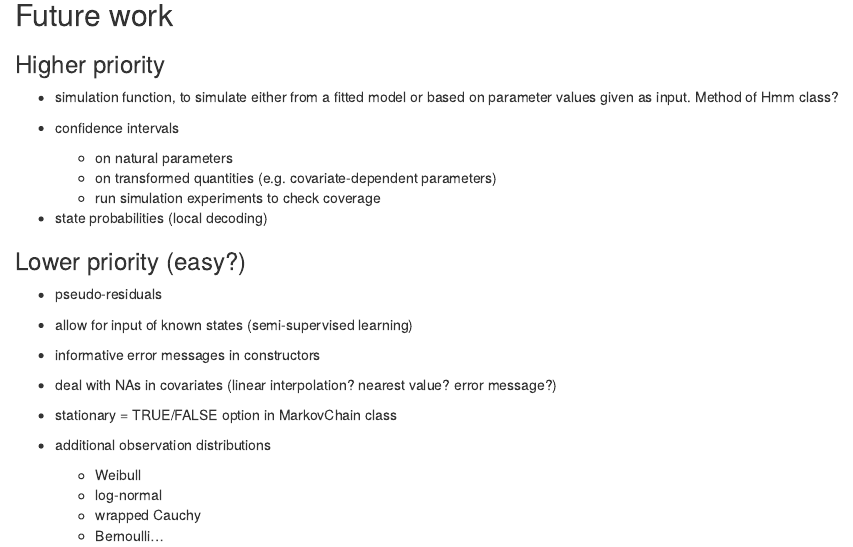
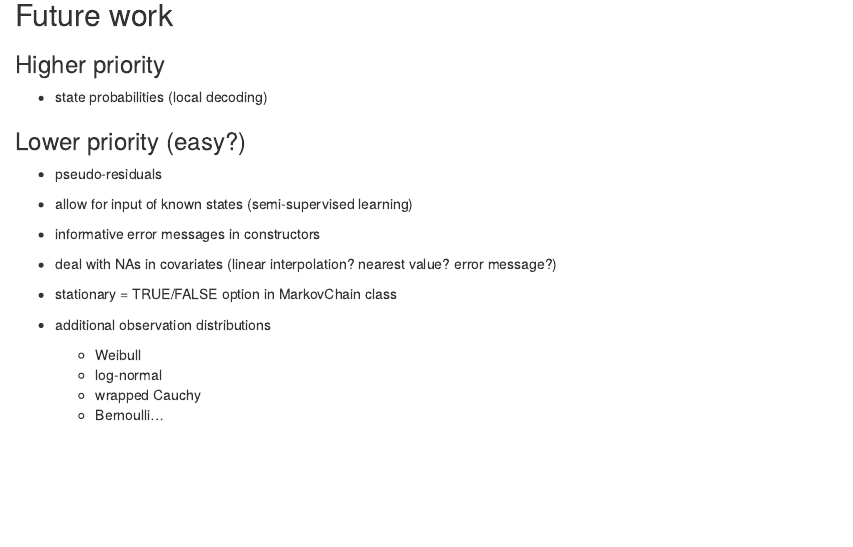
Before and after one commit to TheoMichelot/hmmTMB, an R Markdown document (vignettes/hmmtmb.rmd): the page in a window 1100 px wide, from 6270 px down. Rendered offline with R 4.5, knitr and Pandoc, with nearby package versions; some code elsewhere in the file could not run offline; common packages that the code uses without loading them are loaded.

Commit message:
update vignette to-do list

```diff
--- a/vignettes/hmmtmb.rmd
+++ b/vignettes/hmmtmb.rmd
@@ -280,14 +280,6 @@ ggplot(sim_data, aes(x, y, col = factor(state), group = NA)) +
 
 ### Higher priority
 
- - simulation function, to simulate either from a fitted model or based
- on parameter values given as input. Method of Hmm class?
-
- - confidence intervals
-    + on natural parameters
-    + on transformed quantities (e.g. covariate-dependent parameters)
-    + run simulation experiments to check coverage
-
  - state probabilities (local decoding)
 
 ### Lower priority (easy?)
```
